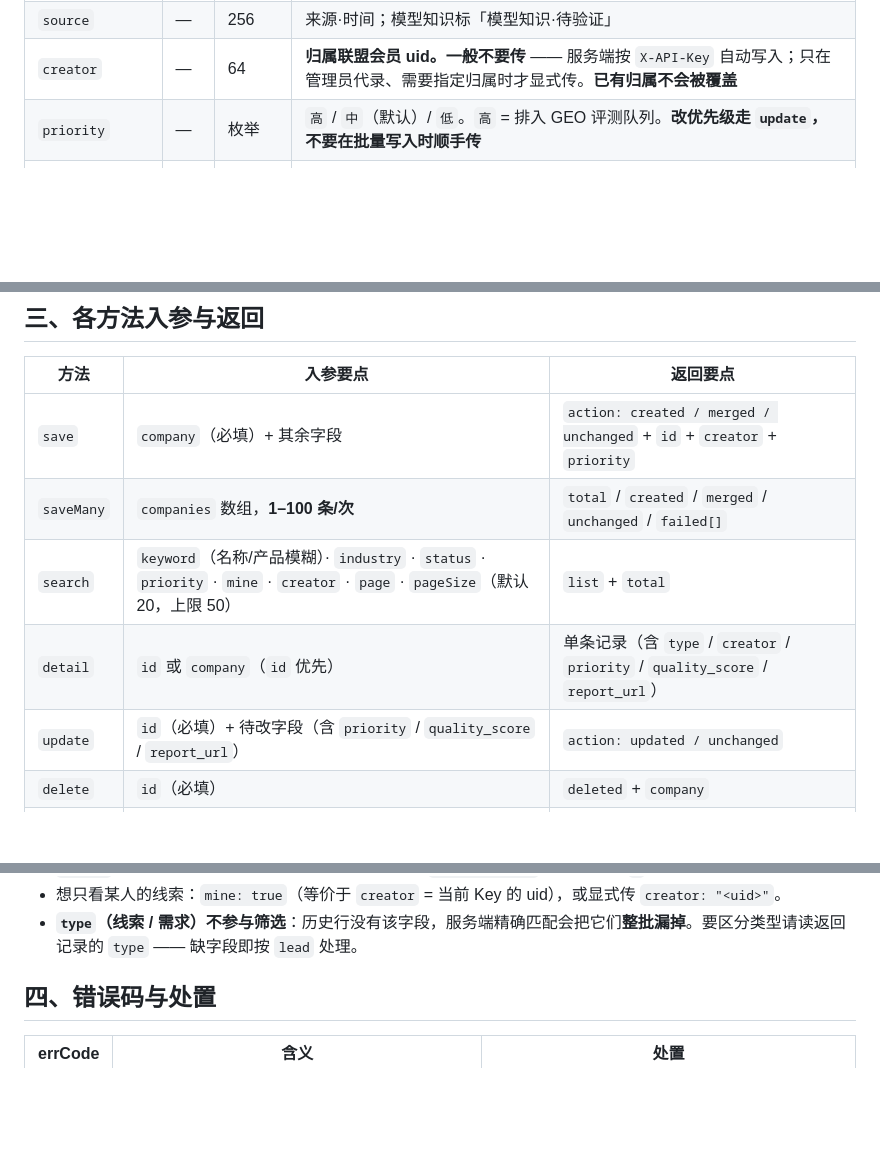
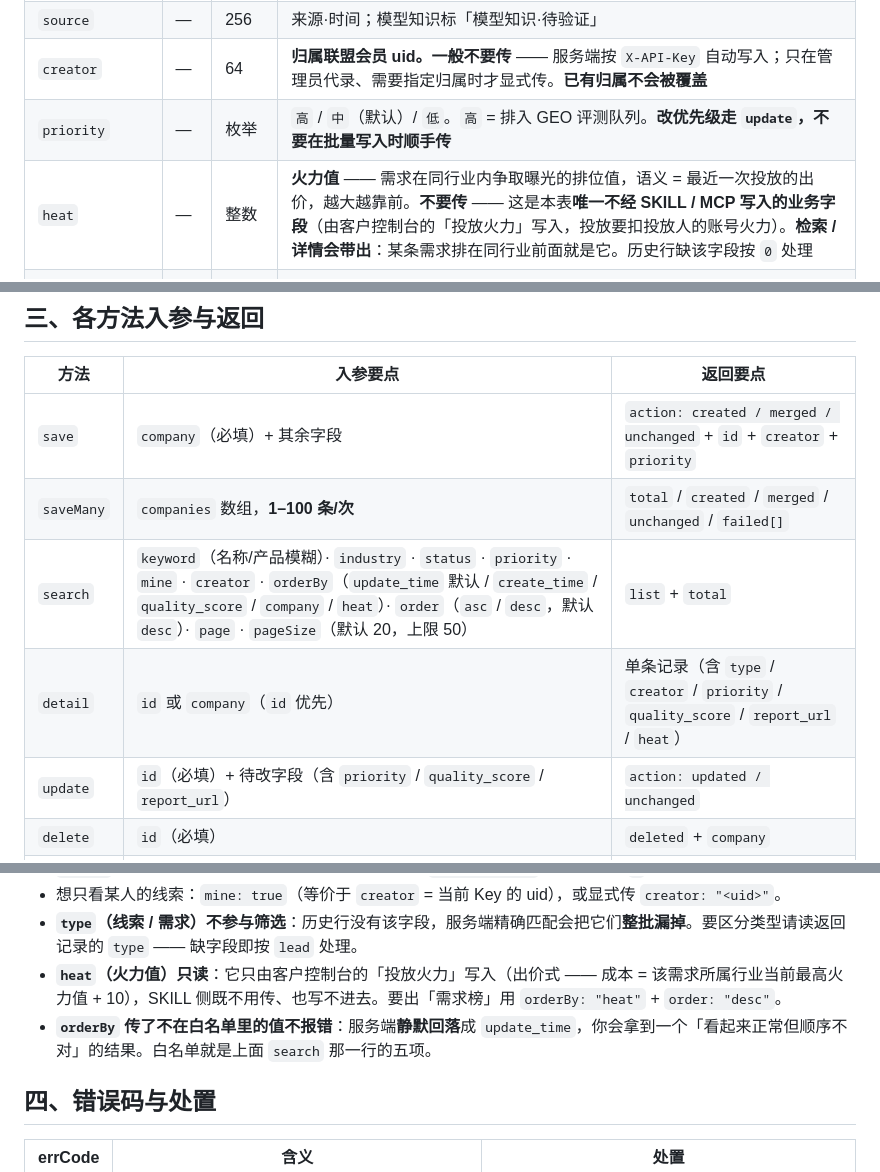
Before and after one commit to fore-auto/skills, a Markdown page: auto-find-customers/references/crm-api.md, 3 parts joined by grey strips. GitHub-like rendering; blank space fills up the shorter version.

```diff
--- a/auto-find-customers/references/crm-api.md
+++ b/auto-find-customers/references/crm-api.md
@@ -37,6 +37,7 @@
 | `source` | — | 256 | 来源·时间；模型知识标「模型知识·待验证」 |
 | `creator` | — | 64 | **归属联盟会员 uid。一般不要传** —— 服务端按 `X-API-Key` 自动写入；只在管理员代录、需要指定归属时才显式传。**已有归属不会被覆盖** |
 | `priority` | — | 枚举 | `高` / `中`（默认）/ `低`。`高` = 排入 GEO 评测队列。**改优先级走 `update`，不要在批量写入时顺手传** |
+| `heat` | — | 整数 | **火力值** —— 需求在同行业内争取曝光的排位值，语义 = 最近一次投放的出价，越大越靠前。**不要传** —— 这是本表**唯一不经 SKILL / MCP 写入的业务字段**（由客户控制台的「投放火力」写入，投放要扣投放人的账号火力）。**检索 / 详情会带出**：某条需求排在同行业前面就是它。历史行缺该字段按 `0` 处理 |
 | `quality_score` | — | 0–100 整数 | GEO 质量评分，由自动任务回写；人工可覆盖。**传 `0` 是合法分**（区别于「没传」） |
 | `report_url` | — | 512 | GEO 评测报告公开 URL，由自动任务回写；**非空即视为已出报告**，任务不会重复生成。**检索 / 详情的结果会带上该链接**，拿到就直接给用户看 |
 | `report_time` | — | 毫秒时间戳 | 报告生成时间。写 `report_url` 时若不传，服务端自动补当前时间 |
@@ -50,8 +51,8 @@
 |---|---|---|
 | `save` | `company`（必填）+ 其余字段 | `action: created / merged / unchanged` + `id` + `creator` + `priority` |
 | `saveMany` | `companies` 数组，**1–100 条/次** | `total` / `created` / `merged` / `unchanged` / `failed[]` |
-| `search` | `keyword`（名称/产品模糊）· `industry` · `status` · `priority` · `mine` · `creator` · `page` · `pageSize`（默认 20，上限 50） | `list` + `total` |
-| `detail` | `id` 或 `company`（`id` 优先） | 单条记录（含 `type` / `creator` / `priority` / `quality_score` / `report_url`） |
+| `search` | `keyword`（名称/产品模糊）· `industry` · `status` · `priority` · `mine` · `creator` · `orderBy`（`update_time` 默认 / `create_time` / `quality_score` / `company` / `heat`）· `order`（`asc` / `desc`，默认 `desc`）· `page` · `pageSize`（默认 20，上限 50） | `list` + `total` |
+| `detail` | `id` 或 `company`（`id` 优先） | 单条记录（含 `type` / `creator` / `priority` / `quality_score` / `report_url` / `heat`） |
 | `update` | `id`（必填）+ 待改字段（含 `priority` / `quality_score` / `report_url`） | `action: updated / unchanged` |
 | `delete` | `id`（必填） | `deleted` + `company` |
 | `stats` | `industry`（可选）· `creator`（可选）；均省略即全量 | `total` + 状态分布 + **优先级分布** + 行业分布 |
@@ -65,6 +66,8 @@
 - `update` 语义是「非空即写」，传空字符串等于不改；`quality_score` 例外——传 `0` 会照写。
 - 想只看某人的线索：`mine: true`（等价于 `creator` = 当前 Key 的 uid），或显式传 `creator: "<uid>"`。
 - **`type`（线索 / 需求）不参与筛选**：历史行没有该字段，服务端精确匹配会把它们**整批漏掉**。要区分类型请读返回记录的 `type` —— 缺字段即按 `lead` 处理。
+- **`heat`（火力值）只读**：它只由客户控制台的「投放火力」写入（出价式 —— 成本 = 该需求所属行业当前最高火力值 + 10），SKILL 侧既不用传、也写不进去。要出「需求榜」用 `orderBy: "heat"` + `order: "desc"`。
+- **`orderBy` 传了不在白名单里的值不报错**：服务端**静默回落**成 `update_time`，你会拿到一个「看起来正常但顺序不对」的结果。白名单就是上面 `search` 那一行的五项。
 
 ## 四、错误码与处置
 
```
Also changed, not shown: auto-post-need/references/crm-api.md (+5 -2 lines).
